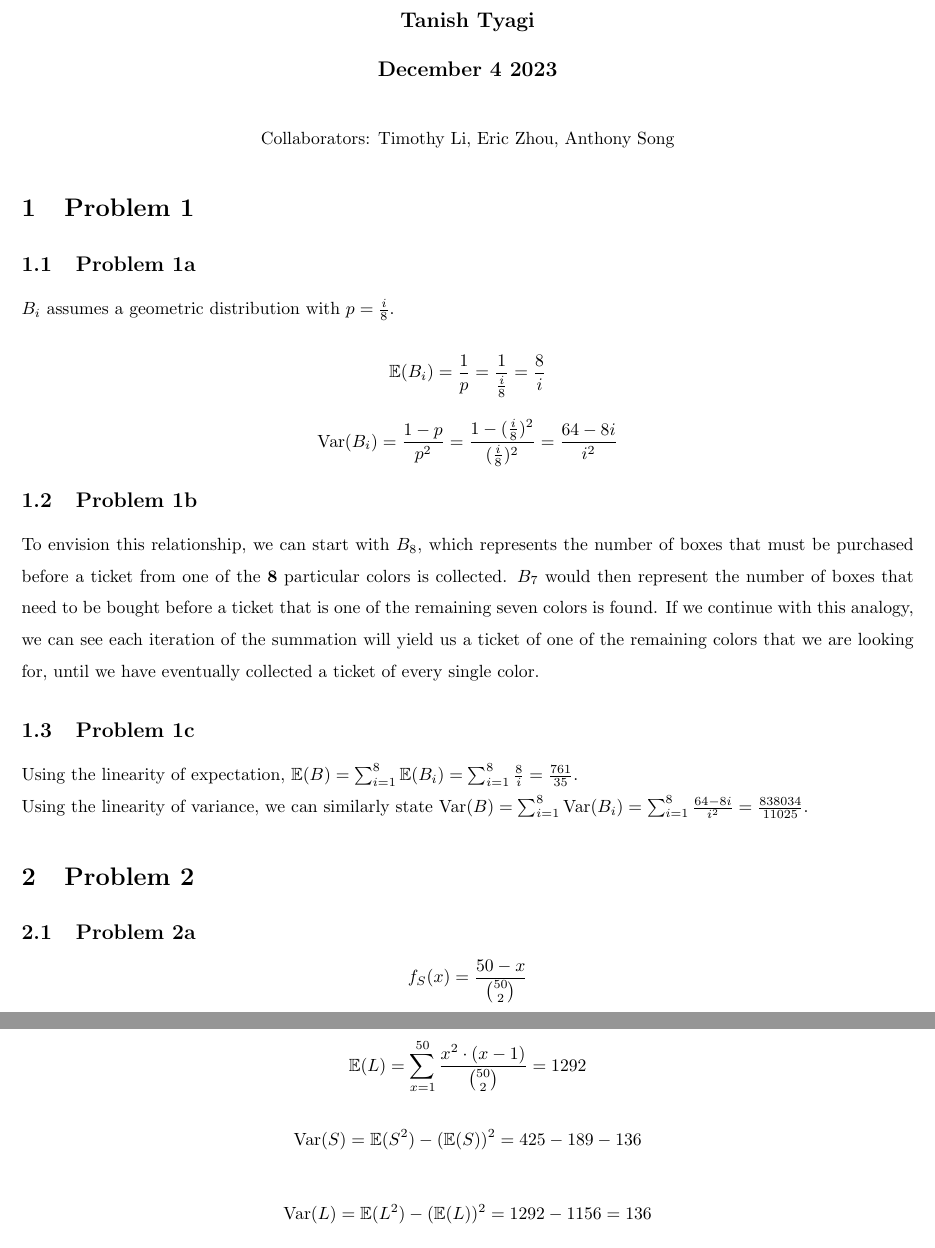
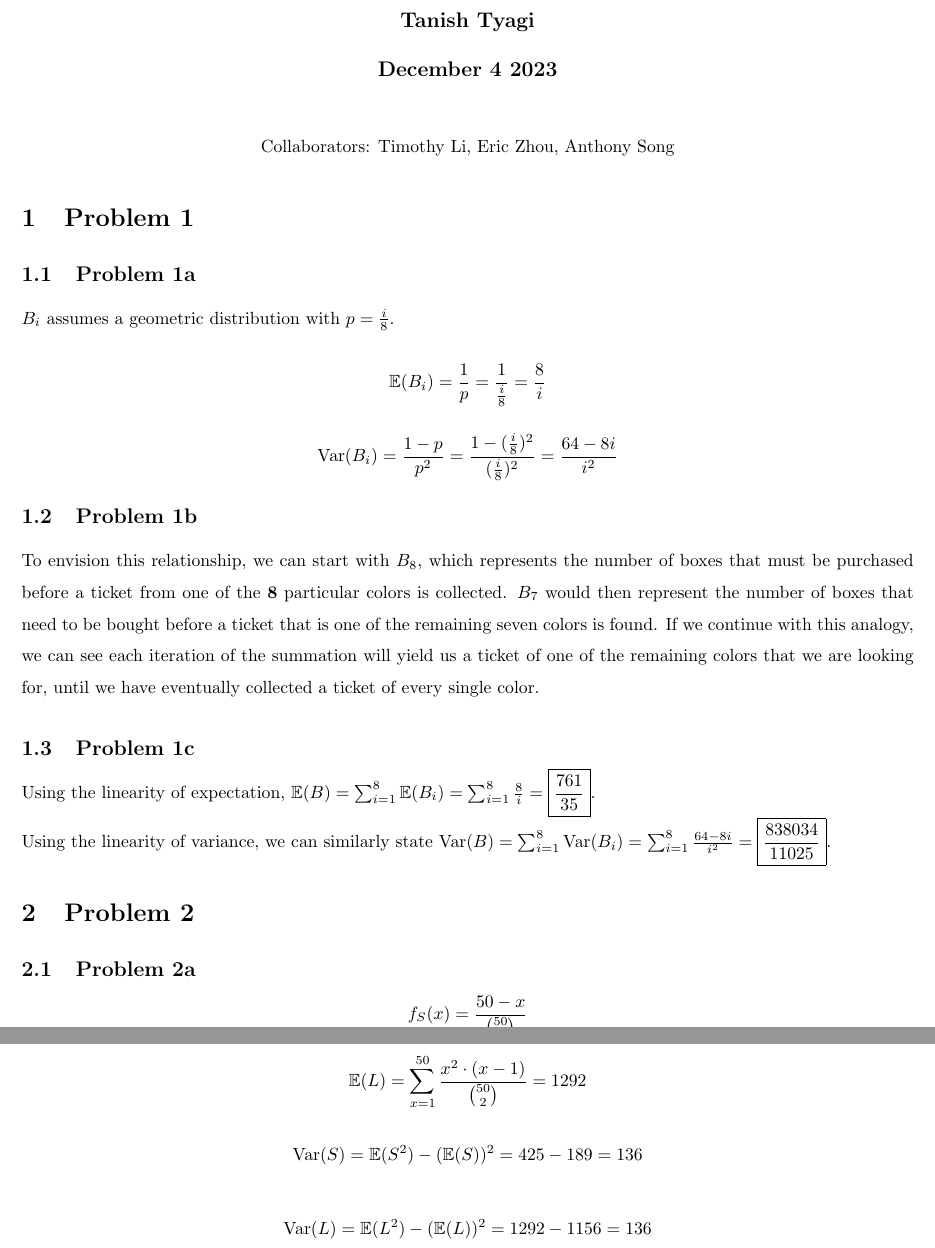
Before and after one commit to anaconda121/Cornell, a LaTeX problem sheet (CS 2800/HW12.tex): two parts of pages 1 and 2 of 4, joined at a grey line, cut so that both start at the same text. Compiled offline with pdfLaTeX.

Commit message:
Update HW12.tex

```diff
--- a/CS 2800/HW12.tex
+++ b/CS 2800/HW12.tex
@@ -43,9 +43,9 @@ $B_7$ would then represent the number of boxes that need to be bought before a t
 
 \subsection{Problem 1c}
 
-Using the linearity of expectation, $\EX(B) = \sum_{i = 1}^{8} \EX(B_i) = \sum_{i = 1}^{8} \frac{8}{i} = \frac{761}{35}$.
+Using the linearity of expectation, $\EX(B) = \sum_{i = 1}^{8} \EX(B_i) = \sum_{i = 1}^{8} \frac{8}{i} = \boxed{\frac{761}{35}}$.
 
-\noindent Using the linearity of variance, we can similarly state $\Var(B) = \sum_{i = 1}^{8}\Var(B_i) = \sum_{i = 1}^{8}\frac{64 - 8i}{i^2} = \frac{838034}{11025}$.
+\noindent Using the linearity of variance, we can similarly state $\Var(B) = \sum_{i = 1}^{8}\Var(B_i) = \sum_{i = 1}^{8}\frac{64 - 8i}{i^2} = \boxed{\frac{838034}{11025}}$.
 
 \section{Problem 2}
 
@@ -67,7 +67,7 @@ $$\EX(S^2) = \sum_{x = 1}^{50} \frac{x^2 \cdot (50 - x)}{\binom{50}{2}} = 425$$
 
 $$\EX(L) = \sum_{x = 1}^{50} \frac{x^2 \cdot (x - 1)}{\binom{50}{2}} = 1292$$
 
-$$\Var(S) = \EX(S^2) - (\EX(S))^2 = 425 - 189 - 136$$
+$$\Var(S) = \EX(S^2) - (\EX(S))^2 = 425 - 189 = 136$$
 
 $$\Var(L) = \EX(L^2) - (\EX(L))^2 = 1292 - 1156 = 136$$
 
```
